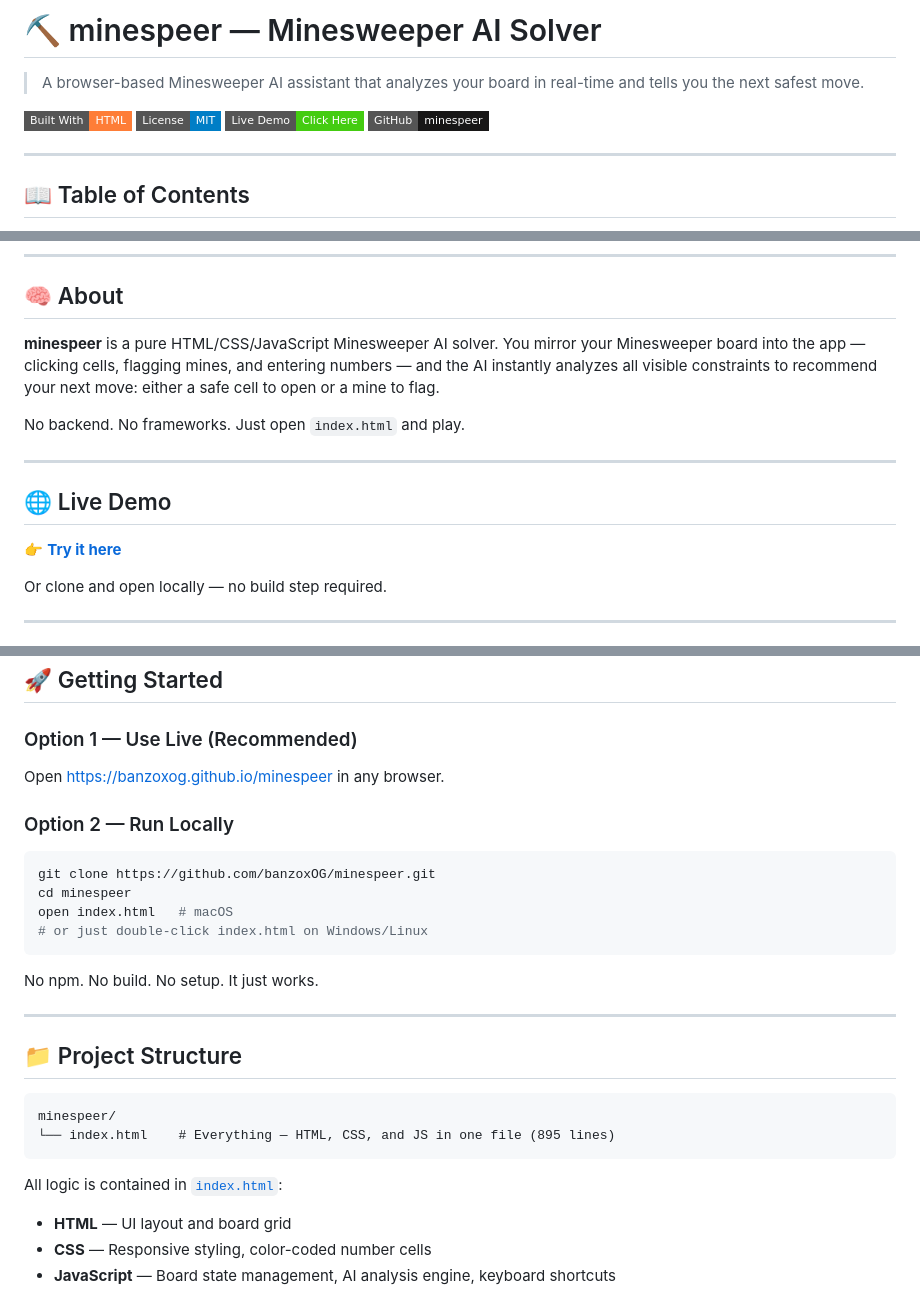
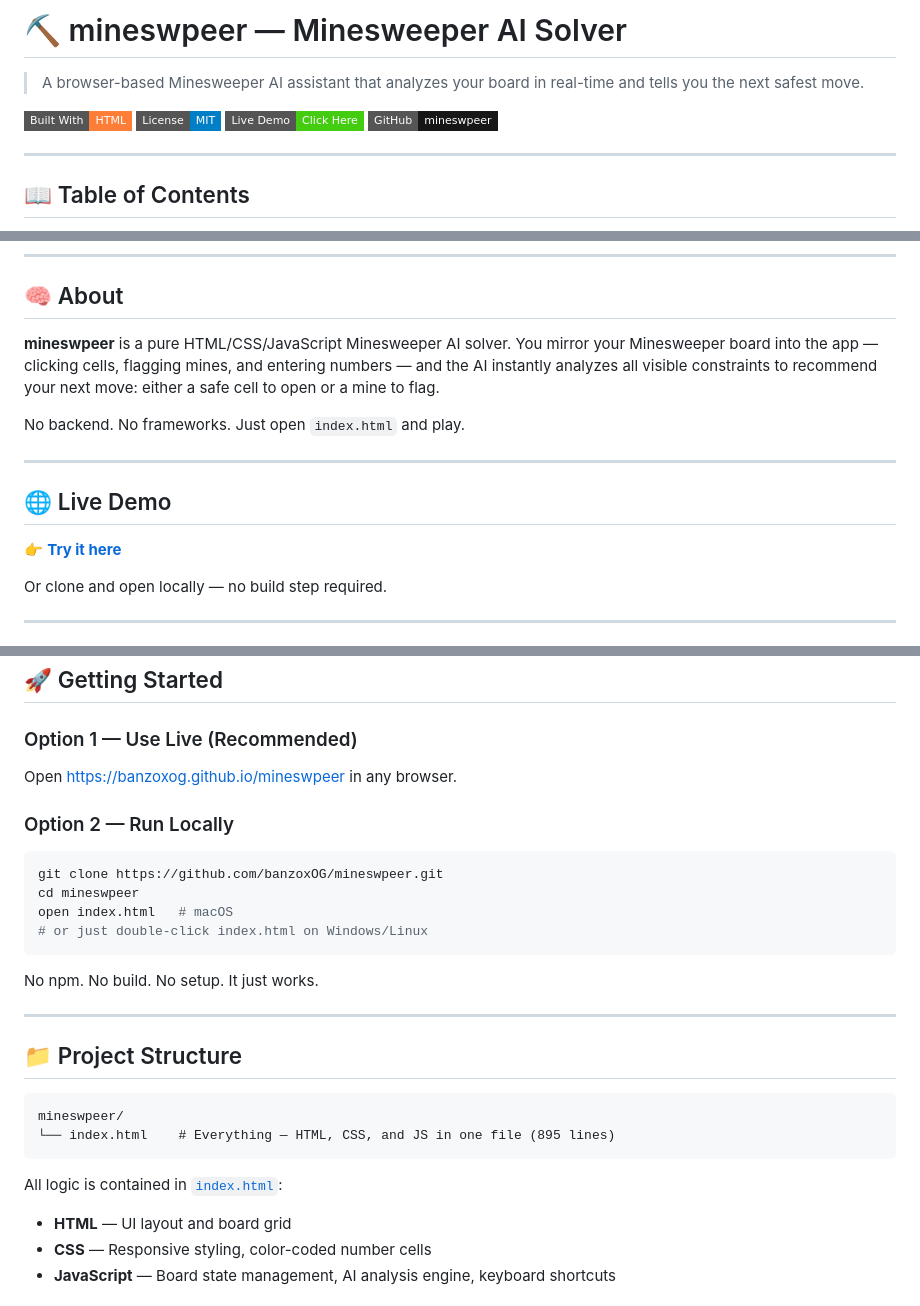
Before and after one commit to banzoxOG/mineswpeer, a Markdown page: README.md, 3 parts joined by grey strips. Drawn GitHub-style; badges without logos.

Commit message:
Fix spelling of 'minespeer' to 'mineswpeer'

````diff
--- a/README.md
+++ b/README.md
@@ -1,11 +1,11 @@
-# ⛏️ minespeer — Minesweeper AI Solver
+# ⛏️ mineswpeer — Minesweeper AI Solver
 
 > A browser-based Minesweeper AI assistant that analyzes your board in real-time and tells you the next safest move.
 
-[![HTML](https://img.shields.io/badge/Built%20With-HTML-orange?style=flat-square&logo=html5)](https://github.com/banzoxOG/minespeer/blob/main/index.html)
-[![License](https://img.shields.io/badge/License-MIT-blue?style=flat-square)](https://github.com/banzoxOG/minespeer/blob/main/LICENSE)
-[![Live Demo](https://img.shields.io/badge/Live%20Demo-Click%20Here-brightgreen?style=flat-square)](https://banzoxog.github.io/minespeer)
-[![Repo](https://img.shields.io/badge/GitHub-minespeer-181717?style=flat-square&logo=github)](https://github.com/banzoxOG/minespeer)
+[![HTML](https://img.shields.io/badge/Built%20With-HTML-orange?style=flat-square&logo=html5)](https://github.com/banzoxOG/mineswpeer/blob/main/index.html)
+[![License](https://img.shields.io/badge/License-MIT-blue?style=flat-square)](https://github.com/banzoxOG/mineswpeer/blob/main/LICENSE)
+[![Live Demo](https://img.shields.io/badge/Live%20Demo-Click%20Here-brightgreen?style=flat-square)](https://banzoxog.github.io/mineswpeer)
+[![Repo](https://img.shields.io/badge/GitHub-mineswpeer-181717?style=flat-square&logo=github)](https://github.com/banzoxOG/mineswpeer)
 
 ---
 
@@ -27,7 +27,7 @@
 
 ## 🧠 About
 
-**minespeer** is a pure HTML/CSS/JavaScript Minesweeper AI solver. You mirror your Minesweeper board into the app — clicking cells, flagging mines, and entering numbers — and the AI instantly analyzes all visible constraints to recommend your next move: either a safe cell to open or a mine to flag.
+**mineswpeer** is a pure HTML/CSS/JavaScript Minesweeper AI solver. You mirror your Minesweeper board into the app — clicking cells, flagging mines, and entering numbers — and the AI instantly analyzes all visible constraints to recommend your next move: either a safe cell to open or a mine to flag.
 
 No backend. No frameworks. Just open `index.html` and play.
 
@@ -100,13 +100,13 @@ Example:
 
 ### Option 1 — Use Live (Recommended)
 
-Open [https://banzoxog.github.io/minespeer](https://banzoxog.github.io/minespeer) in any browser.
+Open [https://banzoxog.github.io/mineswpeer](https://banzoxog.github.io/mineswpeer) in any browser.
 
 ### Option 2 — Run Locally
 
 ```bash
-git clone https://github.com/banzoxOG/minespeer.git
-cd minespeer
+git clone https://github.com/banzoxOG/mineswpeer.git
+cd mineswpeer
 open index.html   # macOS
 # or just double-click index.html on Windows/Linux
 ```
@@ -118,7 +118,7 @@ No npm. No build. No setup. It just works.
 ## 📁 Project Structure
 
 ```
-minespeer/
+mineswpeer/
 └── index.html    # Everything — HTML, CSS, and JS in one file (895 lines)
 ```
 
````
Also changed, not shown: other parts of README.md (+10 -10 lines).
